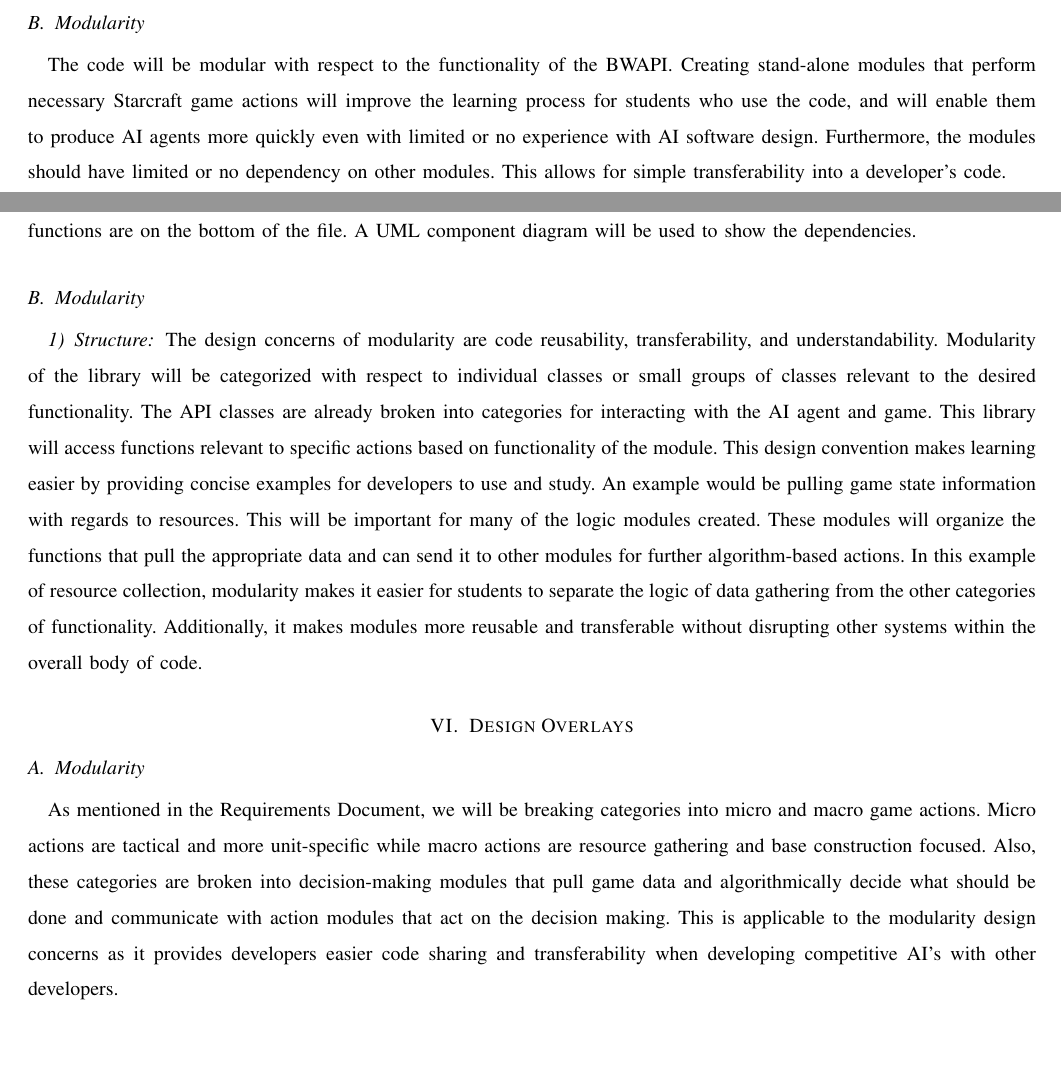
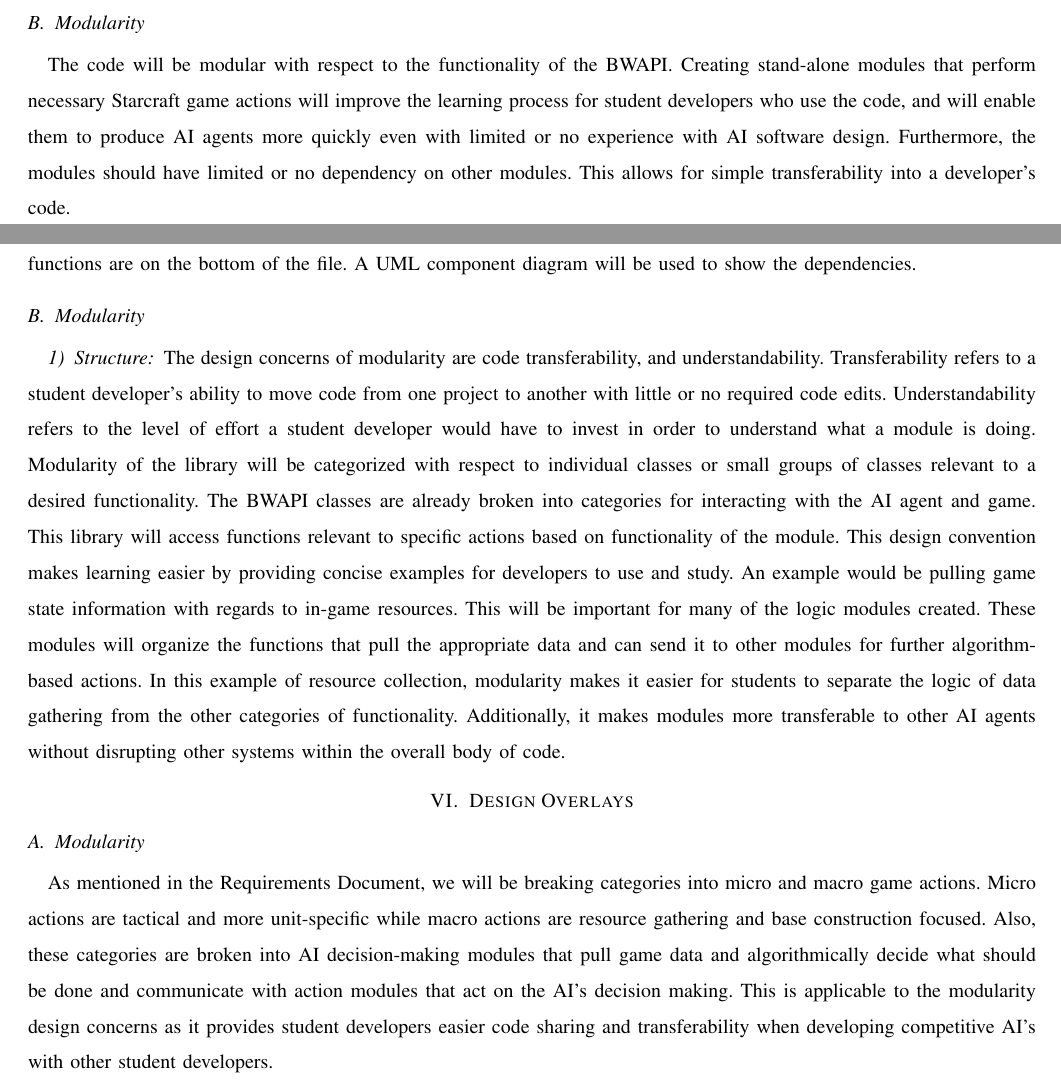
Before and after one commit to jacobbroderick/Starcraft-ai, a LaTeX paper (Documents/DesignDoc.tex): two parts of pages 4 and 5 of 6, joined at a grey line, cut so that both start at the same text, the shorter picture padded with empty space. Compiled offline with pdfLaTeX; a missing font is replaced by an installed copy or a similar font; a LaTeX package or settings file that is missing is left out.

Commit message:
Finished Brandon's sections of design document.

```diff
--- a/Documents/DesignDoc.tex
+++ b/Documents/DesignDoc.tex
@@ -80,7 +80,7 @@
 \subsection{Documentation View}
 	The code is well documented if it has concise comments and includes functional header comments. In order for the code to be organized, it must be modularized into simple functions and further separated into header files containing functions with similar purposes. The functions also need to be listed in order of complexity with the most complex functions requiring the highest amount of dependencies is located at the bottom.
 \subsection{Modularity}
-	The code will be modular with respect to the functionality of the BWAPI. Creating stand-alone modules that perform necessary Starcraft game actions will improve the learning process for students who use the code, and will enable them to produce AI agents more quickly even with limited or no experience with AI software design. Furthermore, the modules should have limited or no dependency on other modules. This allows for simple transferability into a developer's code.
+	The code will be modular with respect to the functionality of the BWAPI. Creating stand-alone modules that perform necessary Starcraft game actions will improve the learning process for student developers who use the code, and will enable them to produce AI agents more quickly even with limited or no experience with AI software design. Furthermore, the modules should have limited or no dependency on other modules. This allows for simple transferability into a developer's code.
 \section{Design Viewpoints}
 \subsection{Documentation}
 \subsubsection{Pattern}
@@ -93,12 +93,12 @@
 	The dependency viewpoint designs the order of the functions in each file. The design of each file will follow the order of least complex function with least dependencies on top while more complex functions that use other functions are on the bottom of the file. A UML component diagram will be used to show the dependencies.
 \subsection{Modularity}
 \subsubsection{Structure}
-	The design concerns of modularity are code reusability, transferability, and understandability. Modularity of the library will be categorized with respect to individual classes or small groups of classes relevant to the desired functionality. The API classes are already broken into categories for interacting with the AI agent and game. This library will access functions relevant to specific actions based on functionality of the module. This design convention makes learning easier by providing concise examples for developers to use and study.
-	An example would be pulling game state information with regards to resources. This will be important for many of the logic modules created. These modules will organize the functions that pull the appropriate data and can send it to other modules for further algorithm-based actions. In this example of resource collection, modularity makes it easier for students to separate the logic of data gathering from the other categories of functionality. Additionally, it makes modules more reusable and transferable without disrupting other systems within the overall body of code.
+	The design concerns of modularity are code transferability, and understandability. Transferability refers to a student developer's ability to move code from one project to another with little or no required code edits. Understandability refers to the level of effort a student developer would have to invest in order to understand what a module is doing. Modularity of the library will be categorized with respect to individual classes or small groups of classes relevant to a desired functionality. The BWAPI classes are already broken into categories for interacting with the AI agent and game. This library will access functions relevant to specific actions based on functionality of the module. This design convention makes learning easier by providing concise examples for developers to use and study.
+	An example would be pulling game state information with regards to in-game resources. This will be important for many of the logic modules created. These modules will organize the functions that pull the appropriate data and can send it to other modules for further algorithm-based actions. In this example of resource collection, modularity makes it easier for students to separate the logic of data gathering from the other categories of functionality. Additionally, it makes modules more transferable to other AI agents without disrupting other systems within the overall body of code.
 
 \section{Design Overlays}
 \subsection{Modularity}
-	As mentioned in the Requirements Document, we will be breaking categories into micro and macro game actions. Micro actions are tactical and more unit-specific while macro actions are resource gathering and base construction focused. Also, these categories are broken into decision-making modules that pull game data and algorithmically decide what should be done and communicate with action modules that act on the decision making. This is applicable to the modularity design concerns as it provides developers easier code sharing and transferability when developing competitive AI's with other developers.
+	As mentioned in the Requirements Document, we will be breaking categories into micro and macro game actions. Micro actions are tactical and more unit-specific while macro actions are resource gathering and base construction focused. Also, these categories are broken into AI decision-making modules that pull game data and algorithmically decide what should be done and communicate with action modules that act on the AI's decision making. This is applicable to the modularity design concerns as it provides student developers easier code sharing and transferability when developing competitive AI's with other student developers.
 \section{Design Rationale}
 \subsection{Documentation}
 \subsubsection{Commenting}
```
Also changed, not shown: Documents/DesignDoc.tex (4 more changed lines).
